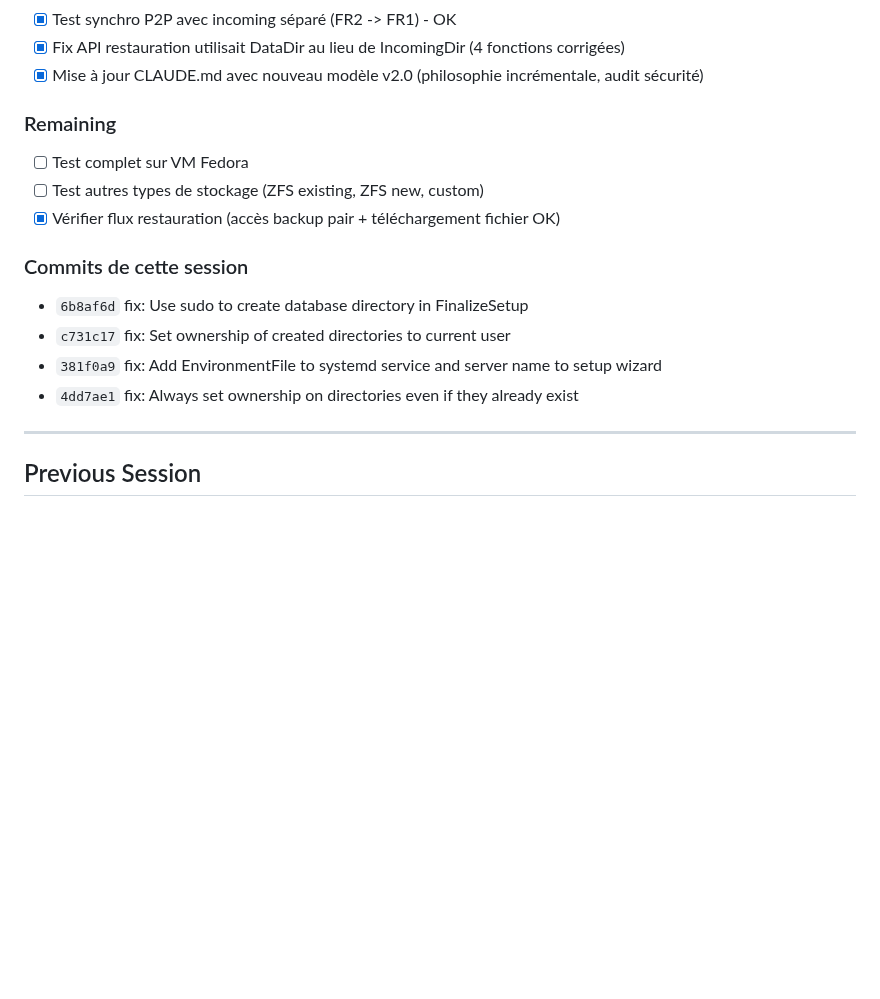
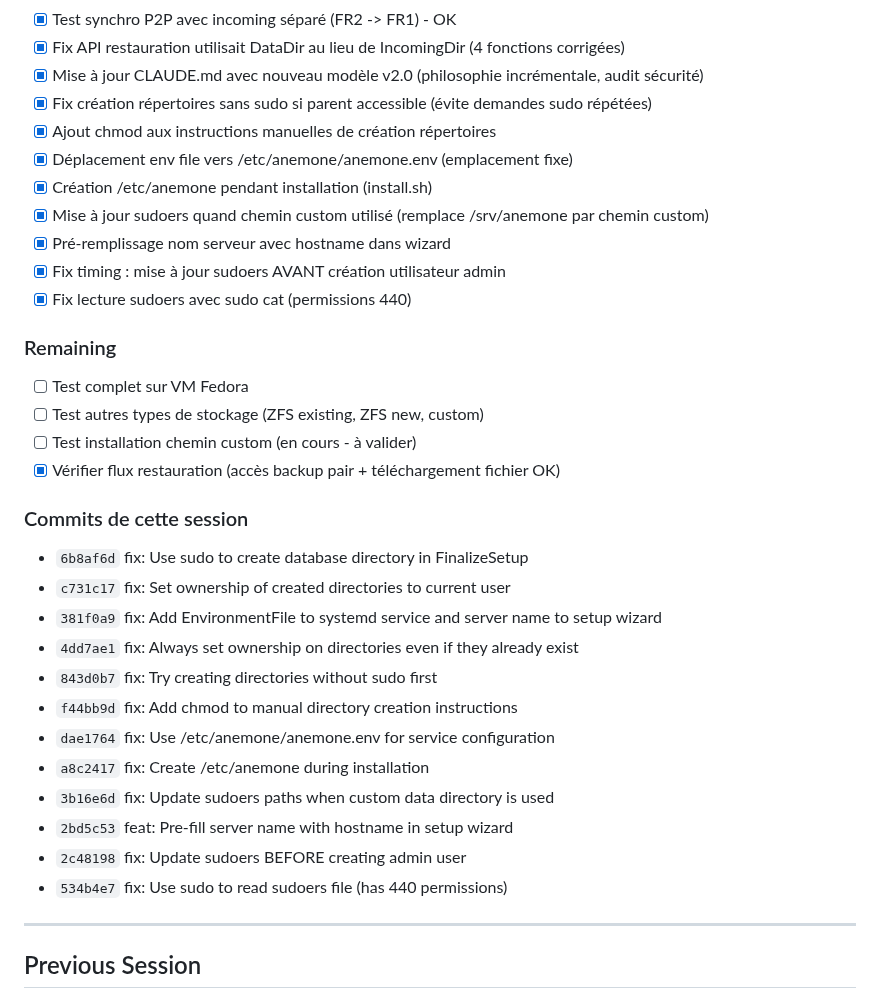
Before and after one commit to juste-un-gars/anemone, a Markdown page: SESSION_STATE.md, the part around the change. Drawn GitHub-style; blank space fills up the shorter version.

Commit message:
docs: Update SESSION_STATE.md with custom path fixes
Added all fixes for custom data directory support:
- /etc/anemone/anemone.env as fixed config location
- Sudoers auto-update when custom path is used
- Hostname pre-fill in server name field
- Various sudo permission fixes

Co-Authored-By: Claude Opus 4.5 <noreply@anthropic.com>

```diff
--- a/SESSION_STATE.md
+++ b/SESSION_STATE.md
@@ -33,10 +33,19 @@ Tests du setup wizard sur VM et corrections de bugs chemins personnalisés.
 - [x] Test synchro P2P avec incoming séparé (FR2 -> FR1) - OK
 - [x] Fix API restauration utilisait DataDir au lieu de IncomingDir (4 fonctions corrigées)
 - [x] Mise à jour CLAUDE.md avec nouveau modèle v2.0 (philosophie incrémentale, audit sécurité)
+- [x] Fix création répertoires sans sudo si parent accessible (évite demandes sudo répétées)
+- [x] Ajout chmod aux instructions manuelles de création répertoires
+- [x] Déplacement env file vers /etc/anemone/anemone.env (emplacement fixe)
+- [x] Création /etc/anemone pendant installation (install.sh)
+- [x] Mise à jour sudoers quand chemin custom utilisé (remplace /srv/anemone par chemin custom)
+- [x] Pré-remplissage nom serveur avec hostname dans wizard
+- [x] Fix timing : mise à jour sudoers AVANT création utilisateur admin
+- [x] Fix lecture sudoers avec sudo cat (permissions 440)
 
 ### Remaining
 - [ ] Test complet sur VM Fedora
 - [ ] Test autres types de stockage (ZFS existing, ZFS new, custom)
+- [ ] Test installation chemin custom (en cours - à valider)
 - [x] Vérifier flux restauration (accès backup pair + téléchargement fichier OK)
 
 ### Commits de cette session
@@ -44,6 +53,14 @@ Tests du setup wizard sur VM et corrections de bugs chemins personnalisés.
 - `c731c17` fix: Set ownership of created directories to current user
 - `381f0a9` fix: Add EnvironmentFile to systemd service and server name to setup wizard
 - `4dd7ae1` fix: Always set ownership on directories even if they already exist
+- `843d0b7` fix: Try creating directories without sudo first
+- `f44bb9d` fix: Add chmod to manual directory creation instructions
+- `dae1764` fix: Use /etc/anemone/anemone.env for service configuration
+- `a8c2417` fix: Create /etc/anemone during installation
+- `3b16e6d` fix: Update sudoers paths when custom data directory is used
+- `2bd5c53` feat: Pre-fill server name with hostname in setup wizard
+- `2c48198` fix: Update sudoers BEFORE creating admin user
+- `534b4e7` fix: Use sudo to read sudoers file (has 440 permissions)
 
 ---
 
```
